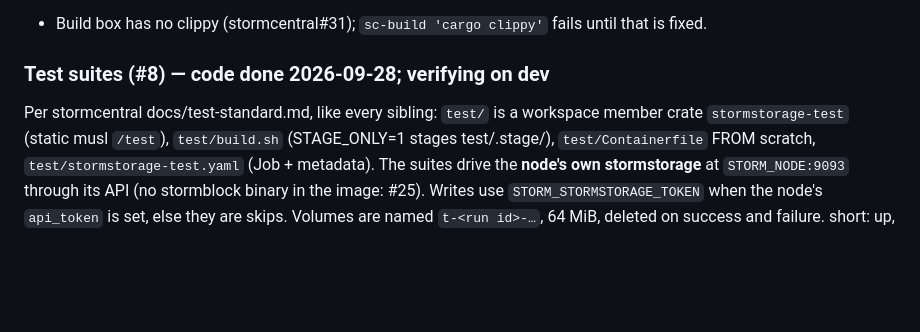
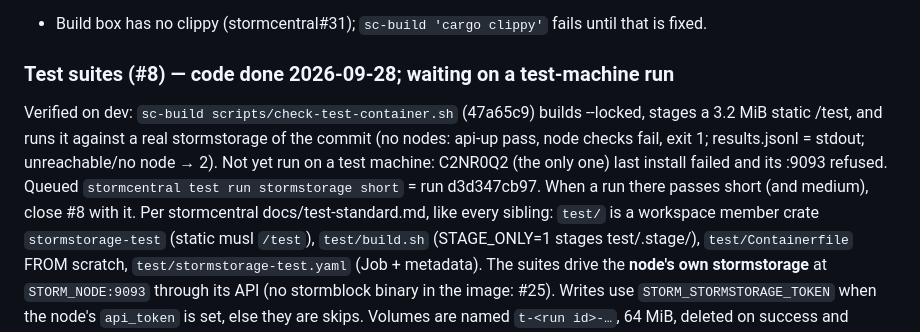
Before and after one commit to glennswest/stormstorage, a Markdown page: CLAUDE.md, the part around the change. GitHub-like rendering; blank space fills up the shorter version.

Commit message:
docs: work plan — #8 verified on dev, test-machine run queued

```diff
--- a/CLAUDE.md
+++ b/CLAUDE.md
@@ -238,7 +238,14 @@ On a node stormstorage saw 0 nodes/pools/volumes while its stormblock had
 - Build box has no clippy (stormcentral#31); `sc-build 'cargo clippy'`
   fails until that is fixed.
 
-### Test suites (#8) — code done 2026-09-28; verifying on dev
+### Test suites (#8) — code done 2026-09-28; waiting on a test-machine run
+Verified on dev: `sc-build scripts/check-test-container.sh` (47a65c9)
+builds --locked, stages a 3.2 MiB static /test, and runs it against a real
+stormstorage of the commit (no nodes: api-up pass, node checks fail, exit
+1; results.jsonl = stdout; unreachable/no node → 2). Not yet run on a test
+machine: C2NR0Q2 (the only one) last install failed and its :9093 refused.
+Queued `stormcentral test run stormstorage short` = run d3d347cb97. When a
+run there passes short (and medium), close #8 with it.
 Per stormcentral docs/test-standard.md, like every sibling: `test/` is a
 workspace member crate `stormstorage-test` (static musl `/test`),
 `test/build.sh` (STAGE_ONLY=1 stages test/.stage/), `test/Containerfile`
```
